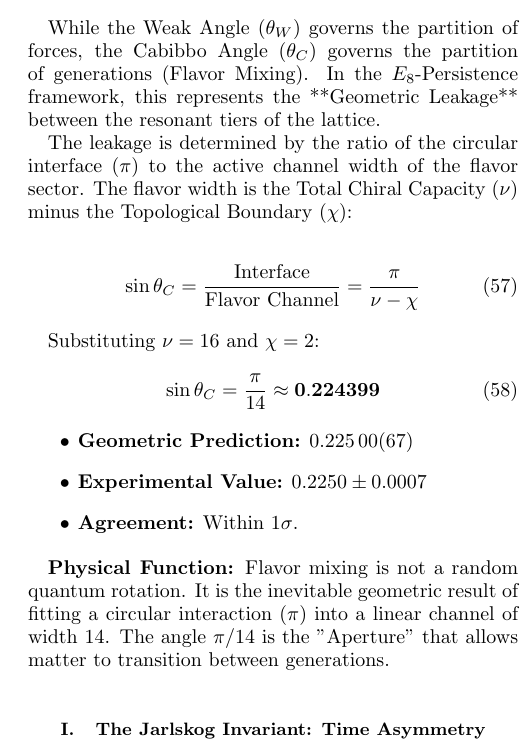
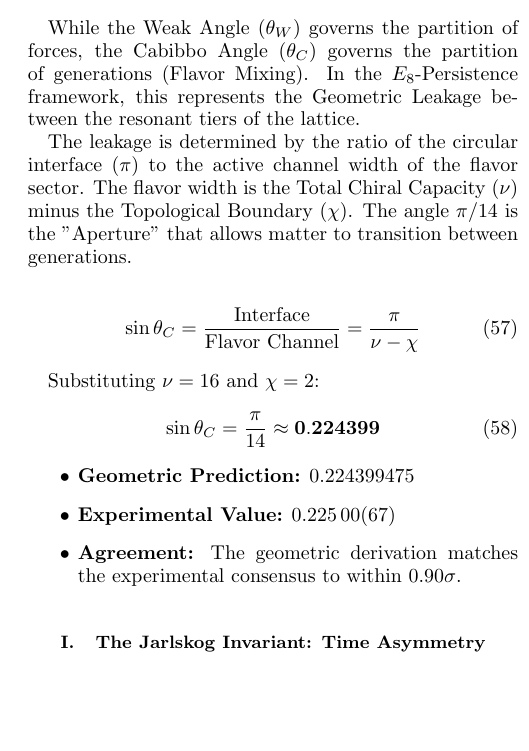
Before and after one commit to meta-r0ze/E8-Persistence-Theory-1, a LaTeX paper (paper/_E8-Persistence Theory 1.tex, which reads paper/10_layer_leakage.tex): part of one column of page 20 of 44, cut so that both start at the same text, the shorter picture padded with empty space. Compiled offline with pdfLaTeX.

Commit message:
Simplify writing

```diff
--- a/paper/10_layer_leakage.tex
+++ b/paper/10_layer_leakage.tex
@@ -4,8 +6,8 @@
 
 \subsection{The Flavor Aperture: Cabibbo Angle (\texorpdfstring{$\theta_C$}{thetaC})}
-While the Weak Angle ($\theta_W$) governs the partition of forces, the Cabibbo Angle ($\theta_C$) governs the partition of generations (Flavor Mixing). In the $E_8$-Persistence framework, this represents the **Geometric Leakage** between the resonant tiers of the lattice.
+While the Weak Angle ($\theta_W$) governs the partition of forces, the Cabibbo Angle ($\theta_C$) governs the partition of generations (Flavor Mixing). In the $E_8$-Persistence framework, this represents the Geometric Leakage between the resonant tiers of the lattice.
 
-The leakage is determined by the ratio of the circular interface ($\pi$) to the active channel width of the flavor sector. The flavor width is the Total Chiral Capacity ($\nu$) minus the Topological Boundary ($\chi$):
+The leakage is determined by the ratio of the circular interface ($\pi$) to the active channel width of the flavor sector. The flavor width is the Total Chiral Capacity ($\nu$) minus the Topological Boundary ($\chi$). The angle $\pi/14$ is the "Aperture" that allows matter to transition between generations.
 
 \begin{equation}
 \sin \theta_C = \frac{\text{Interface}}{\text{Flavor Channel}} = \frac{\pi}{\nu - \chi}
@@ -17,9 +19,7 @@ Substituting $\nu=16$ and $\chi=2$:
 \end{equation}
 
 \begin{itemize}
-    \item \textbf{Geometric Prediction:} \CabibboAngleExperimentalValue
-    \item \textbf{Experimental Value:} $0.2250 \pm 0.0007$
-    \item \textbf{Agreement:} Within $1\sigma$.
+    \item \textbf{Geometric Prediction:} \CabibboAngleVal
+    \item \textbf{Experimental Value:} \CabibboAngleExperimentalValue
+    \item \textbf{Agreement:} \CabibboAngleAccText
 \end{itemize}
-
-\textbf{Physical Function:} Flavor mixing is not a random quantum rotation. It is the inevitable geometric result of fitting a circular interaction ($\pi$) into a linear channel of width 14. The angle $\pi/14$ is the "Aperture" that allows matter to transition between generations.
```
Also changed, not shown: paper/10_layer_leakage.tex (2 more changed lines).
